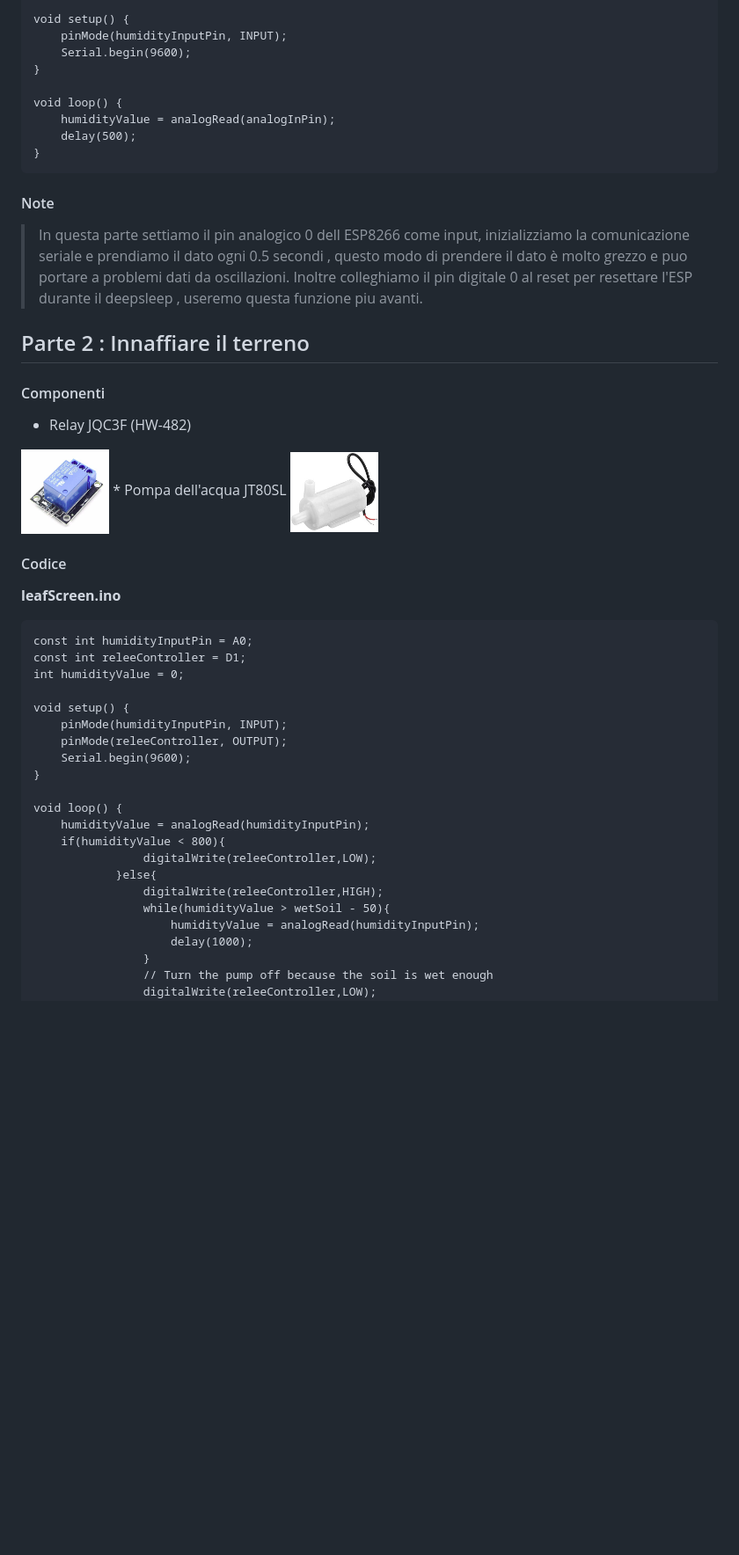
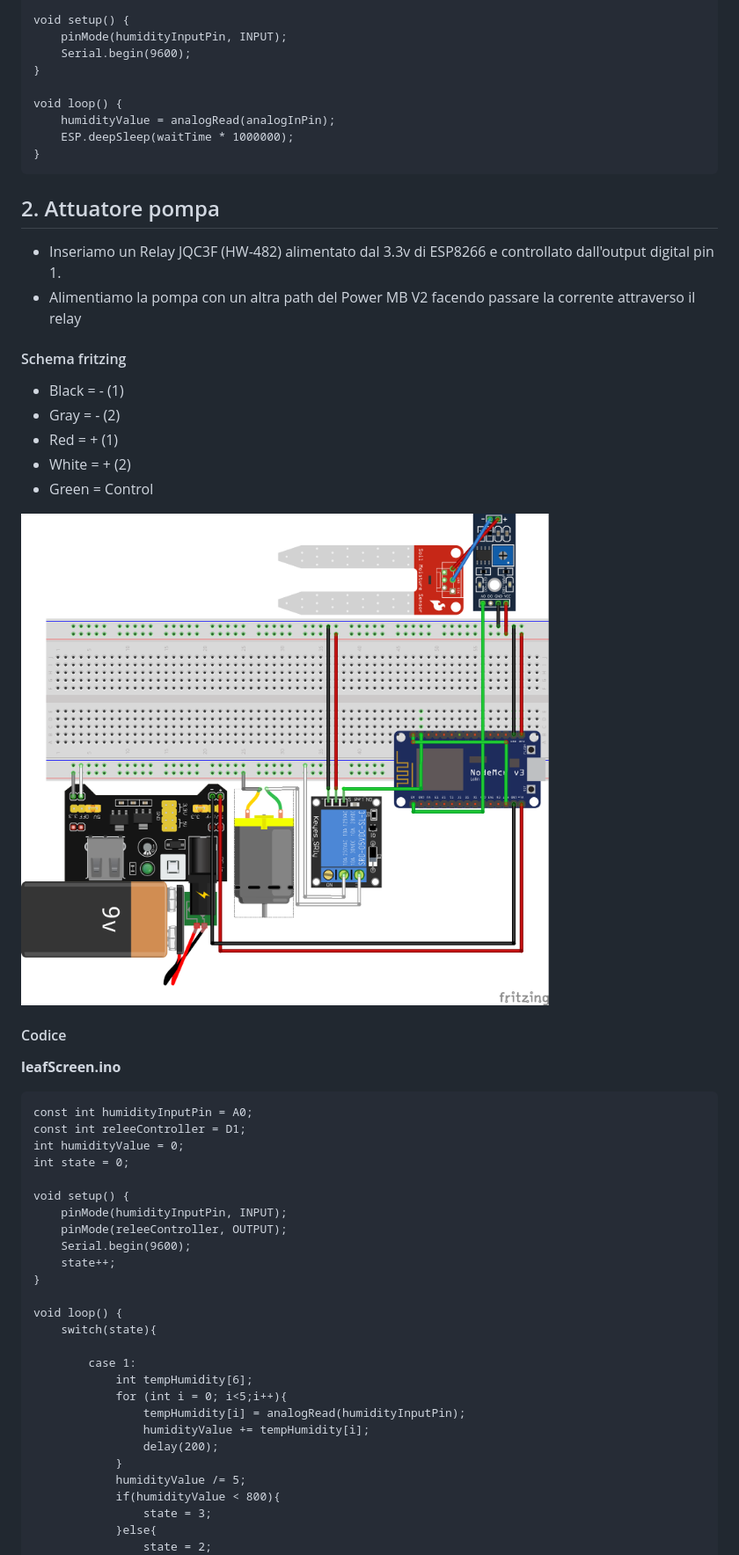
Before and after one commit to Trisogene/LeafScreen, a Markdown page: README.MD, the part around the change printed below. Shown: that part at 88% size. Drawn GitHub-style; pictures changed too: img/FRITZING2.png; blank space fills up the shorter version.

```diff
--- a/README.MD
+++ b/README.MD
@@ -43,19 +37,21 @@ Il microcontroller controlla l'umidità del terreno ogni X ore , come dato usa u
 
     void loop() {
         humidityValue = analogRead(analogInPin);
-        delay(500);
+        ESP.deepSleep(waitTime * 1000000);
     }
 
-#### Note
-> In questa parte settiamo il pin analogico 0 dell ESP8266 come input, inizializziamo la comunicazione seriale e prendiamo il dato ogni 0.5 secondi , questo modo di prendere il dato è molto grezzo e puo portare a problemi dati da oscillazioni.
-> Inoltre colleghiamo il pin digitale 0 al reset per resettare l'ESP durante il deepsleep , useremo questa funzione piu avanti.
+## 2. Attuatore pompa
 
-## Parte 2 : Innaffiare il terreno
-#### Componenti
-* Relay JQC3F (HW-482)
-<img src="img/JQC3F.png" alt="drawing" width="100" height = 100/>
-* Pompa dell'acqua JT80SL
-<img src="img/JT80SL.jpg" alt="drawing" width="100" height = 100/>
+ *  Inseriamo un Relay JQC3F (HW-482) alimentato dal 3.3v di ESP8266 e controllato dall'output digital pin 1.
+ * Alimentiamo la pompa con un altra path del Power MB V2 facendo passare la corrente attraverso il relay
+
+#### Schema fritzing
+- Black = - (1)
+- Gray  = - (2)
+- Red   = + (1)
+- White = + (2)
+- Green = Control
+<img src="img/FRITZING2.png" alt="drawing"/>
 
 #### Codice
 **leafScreen.ino**
@@ -63,23 +59,28 @@ Il microcontroller controlla l'umidità del terreno ogni X ore , come dato usa u
     const int humidityInputPin = A0;
     const int releeController = D1;
     int humidityValue = 0;
+    int state = 0;
 
     void setup() {
         pinMode(humidityInputPin, INPUT);
         pinMode(releeController, OUTPUT);
         Serial.begin(9600);
+        state++;
     }
 
     void loop() {
-        humidityValue = analogRead(humidityInputPin);
-        if(humidityValue < 800){
-                    digitalWrite(releeController,LOW);
+        switch(state){
+
+            case 1:
+                int tempHumidity[6];
+                for (int i = 0; i<5;i++){
+                    tempHumidity[i] = analogRead(humidityInputPin);
+                    humidityValue += tempHumidity[i];
+                    delay(200);
+                }
+                humidityValue /= 5;
+                if(humidityValue < 800){
+                    state = 3;
                 }else{
-                    digitalWrite(releeController,HIGH);
-                    while(humidityValue > wetSoil - 50){
-                        humidityValue = analogRead(humidityInputPin);
-                        delay(1000);
-                    }
-                    // Turn the pump off because the soil is wet enough
-                    digitalWrite(releeController,LOW);
+                    state = 2;
                 }
```
Also changed, not shown: other parts of README.MD (+94 -85 lines), img/FRITZING1.png.
